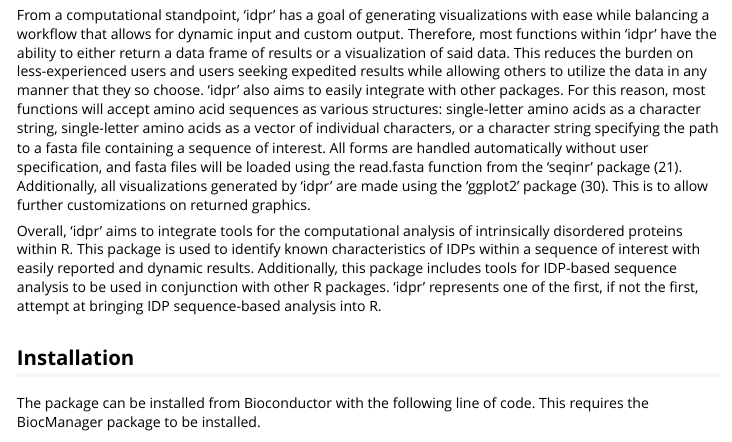
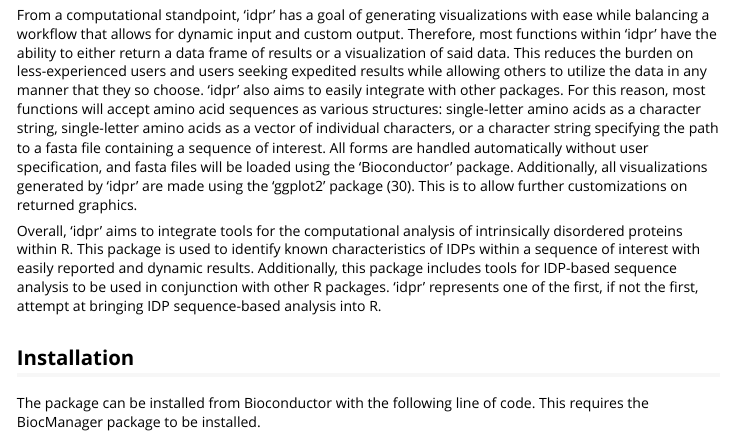
Before and after one commit to wmm27/idpr, an R Markdown document (vignettes/idpr-vignette.Rmd): the page in a window 1100 px wide, from 1050 px down. Rendered offline with R 4.5, knitr and Pandoc, with nearby package versions; some code elsewhere in the file could not run offline; long lines of code are wrapped.

Commit message:
Fixed Typos

```diff
--- a/vignettes/idpr-vignette.Rmd
+++ b/vignettes/idpr-vignette.Rmd
@@ -100,8 +100,8 @@ functions will accept amino acid sequences as various structures: single-letter
 amino acids as a character string, single-letter amino acids as a vector of
 individual characters, or a character string specifying the path to a fasta file
 containing a sequence of interest. All forms are handled automatically without
-user specification, and fasta files will be loaded using the read.fasta function
-from the ‘seqinr’ package (21). Additionally, all visualizations generated by
+user specification, and fasta files will be loaded using the ‘Bioconductor’
+package. Additionally, all visualizations generated by
 ‘idpr’ are made using the ‘ggplot2’ package (30). This is to allow further
 customizations on returned graphics.
 
```
Also changed, not shown: 1 other file.
